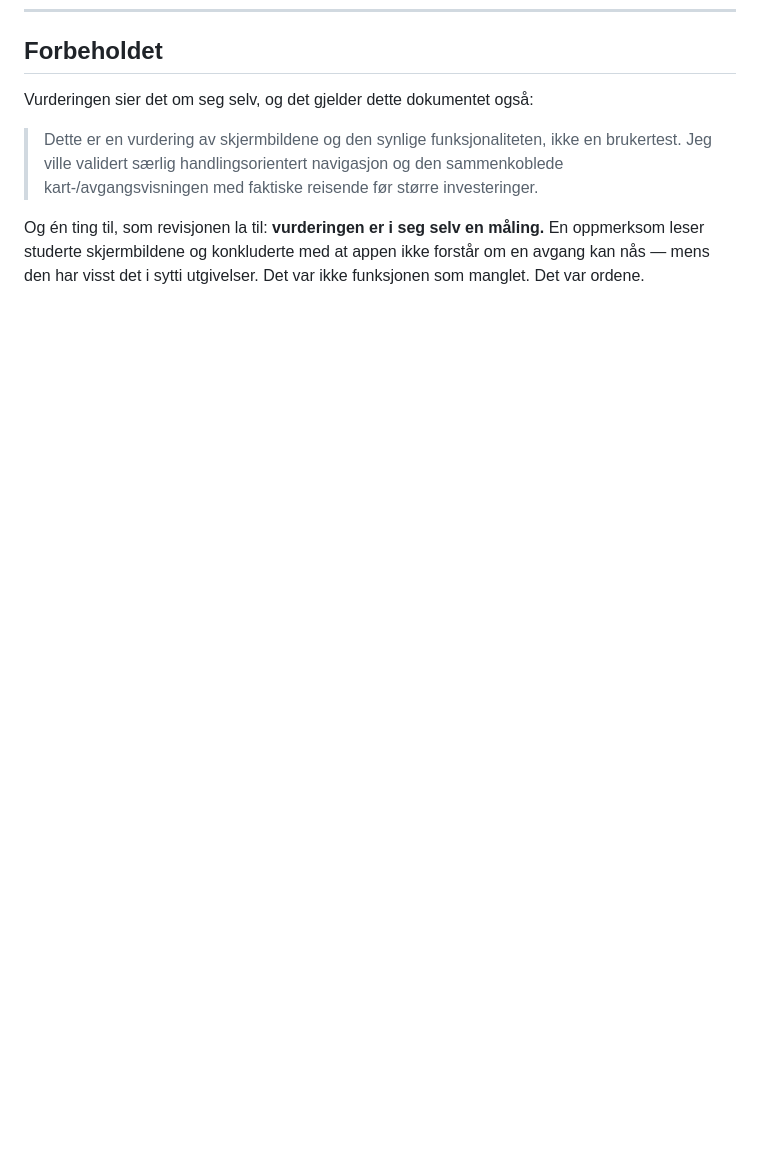
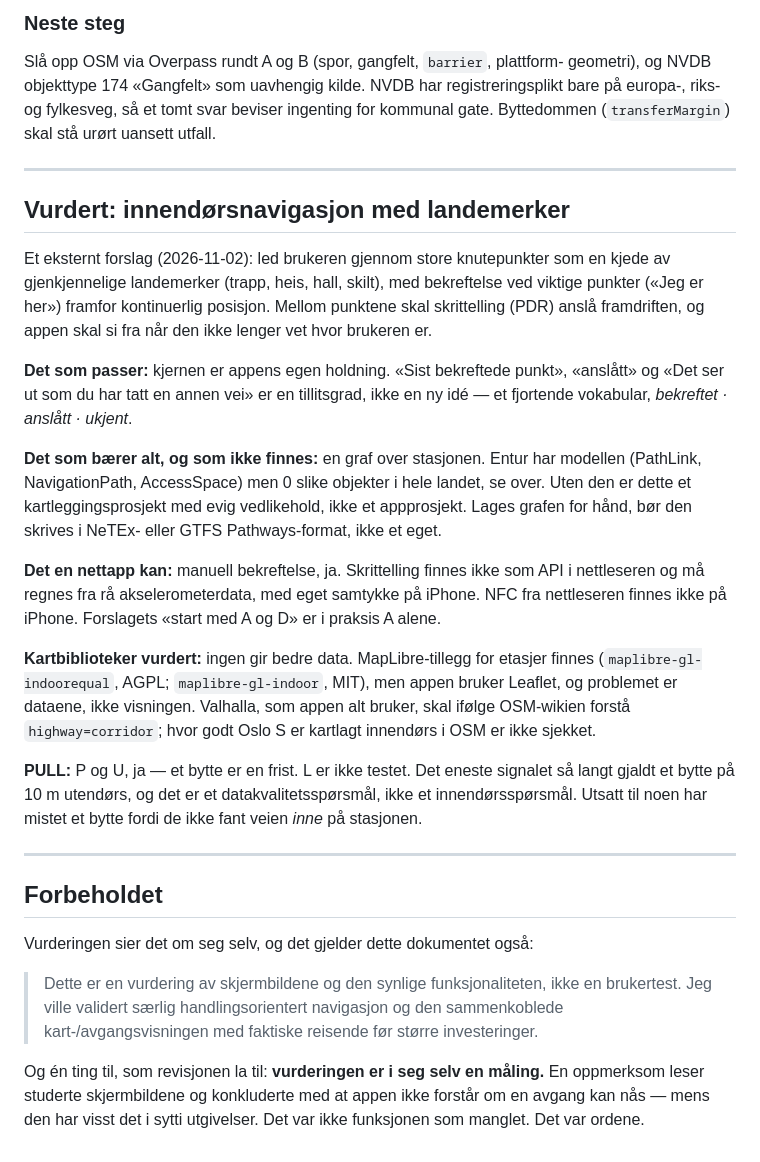
Before and after one commit to productstratagems-create/Travel-Companion-, a Markdown page: docs/produktretning.md, the part around one of its changes. GitHub-like rendering; blank space fills up the shorter version.

```diff
--- a/docs/produktretning.md
+++ b/docs/produktretning.md
@@ -257,3 +309,50 @@ ikke leserens etterspørsel. Utsatt til noen sier at de trenger det.
+### Neste steg
+
+Slå opp OSM via Overpass rundt A og B (spor, gangfelt, `barrier`, plattform-
+geometri), og NVDB objekttype 174 «Gangfelt» som uavhengig kilde. NVDB har
+registreringsplikt bare på europa-, riks- og fylkesveg, så et tomt svar
+beviser ingenting for kommunal gate. Byttedommen (`transferMargin`) skal stå
+urørt uansett utfall.
+
+---
+
+## Vurdert: innendørsnavigasjon med landemerker
+
+Et eksternt forslag (2026-11-02): led brukeren gjennom store knutepunkter som
+en kjede av gjenkjennelige landemerker (trapp, heis, hall, skilt), med
+bekreftelse ved viktige punkter («Jeg er her») framfor kontinuerlig
+posisjon. Mellom punktene skal skrittelling (PDR) anslå framdriften, og
+appen skal si fra når den ikke lenger vet hvor brukeren er.
+
+**Det som passer:** kjernen er appens egen holdning. «Sist bekreftede
+punkt», «anslått» og «Det ser ut som du har tatt en annen vei» er en
+tillitsgrad, ikke en ny idé — et fjortende vokabular, *bekreftet · anslått ·
+ukjent*.
+
+**Det som bærer alt, og som ikke finnes:** en graf over stasjonen. Entur har
+modellen (PathLink, NavigationPath, AccessSpace) men 0 slike objekter i hele
+landet, se over. Uten den er dette et kartleggingsprosjekt med evig
+vedlikehold, ikke et appprosjekt. Lages grafen for hånd, bør den skrives i
+NeTEx- eller GTFS Pathways-format, ikke et eget.
+
+**Det en nettapp kan:** manuell bekreftelse, ja. Skrittelling finnes ikke
+som API i nettleseren og må regnes fra rå akselerometerdata, med eget
+samtykke på iPhone. NFC fra nettleseren finnes ikke på iPhone. Forslagets
+«start med A og D» er i praksis A alene.
+
+**Kartbiblioteker vurdert:** ingen gir bedre data. MapLibre-tillegg for
+etasjer finnes (`maplibre-gl-indoorequal`, AGPL; `maplibre-gl-indoor`, MIT),
+men appen bruker Leaflet, og problemet er dataene, ikke visningen. Valhalla,
+som appen alt bruker, skal ifølge OSM-wikien forstå `highway=corridor`;
+hvor godt Oslo S er kartlagt innendørs i OSM er ikke sjekket.
+
+**PULL:** P og U, ja — et bytte er en frist. L er ikke testet. Det eneste
+signalet så langt gjaldt et bytte på 10 m utendørs, og det er et
+datakvalitetsspørsmål, ikke et innendørsspørsmål. Utsatt til noen har
+mistet et bytte fordi de ikke fant veien *inne* på stasjonen.
+
+---
+
 ## Forbeholdet
 
 Vurderingen sier det om seg selv, og det gjelder dette dokumentet også:
```
Also changed, not shown: other parts of docs/produktretning.md (+52 -0 lines).
